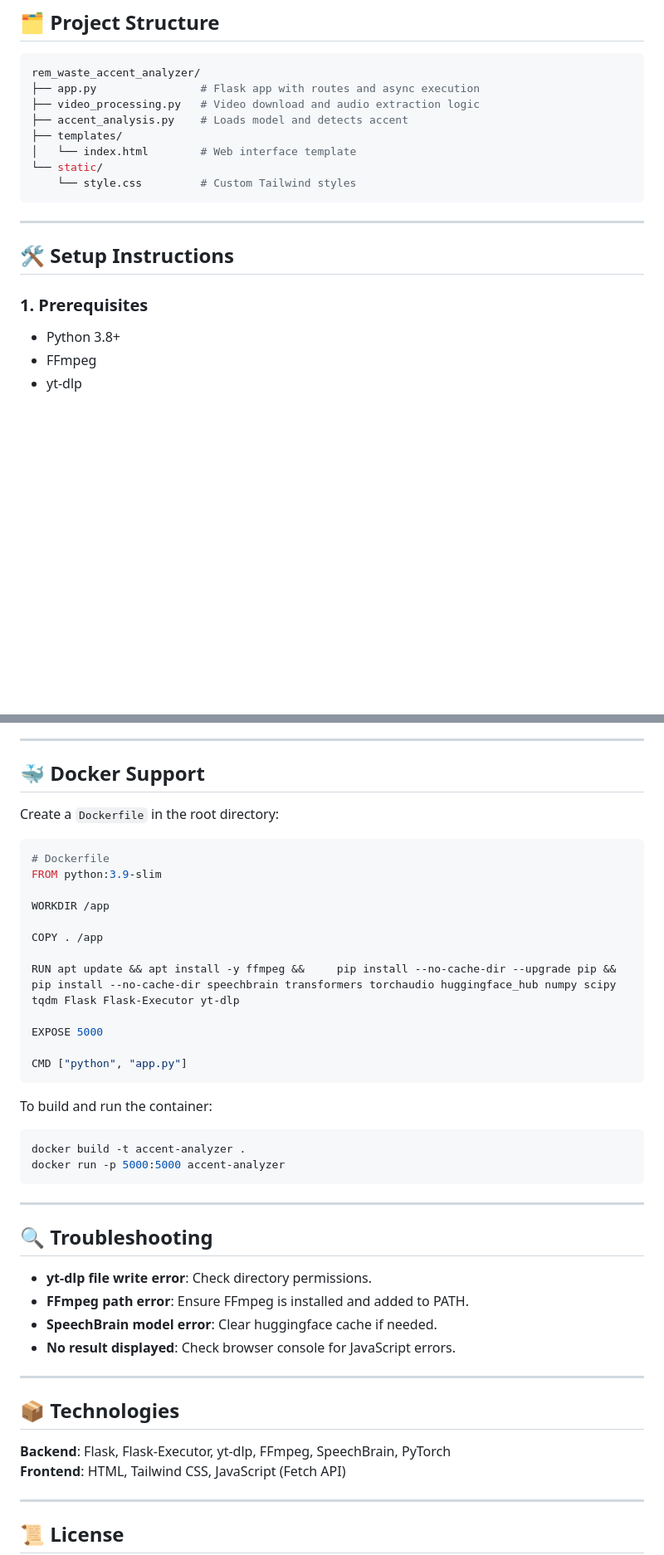
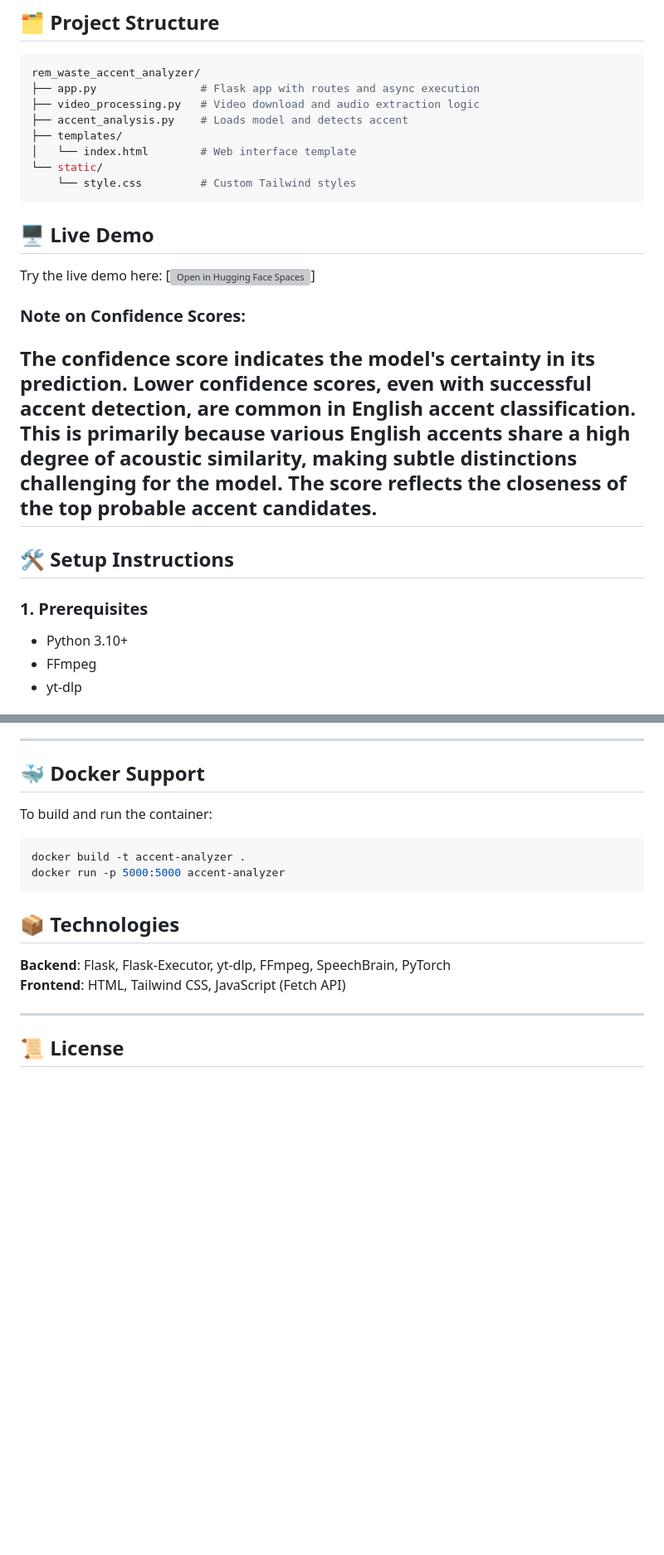
Before and after one commit to tasmimul-huda/english-accent-detection-from-video-url, a Markdown page: README.md, 2 parts joined by grey strips. Shown at 83% size. Rendered like a GitHub page; blank space fills up the shorter version; grey boxes are pictures that could not be loaded.

Commit message:
huggingface added

````diff
--- a/README.md
+++ b/README.md
@@ -40,13 +40,18 @@ rem_waste_accent_analyzer/
 └── static/
     └── style.css         # Custom Tailwind styles
 ```
+## 🖥️ Live Demo
+Try the live demo here:
+[![Open in Hugging Face Spaces](https://tasmimulhuda-english-accent-detection-from-video-url.hf.space/)]
 
+### Note on Confidence Scores:
+The confidence score indicates the model's certainty in its prediction. Lower confidence scores, even with successful accent detection, are common in English accent classification. This is primarily because various English accents share a high degree of acoustic similarity, making subtle distinctions challenging for the model. The score reflects the closeness of the top probable accent candidates.
 ---
 
 ## 🛠️ Setup Instructions
 
 ### 1. Prerequisites
-- Python 3.8+
+- Python 3.10+
 - FFmpeg
 - yt-dlp
 
@@ -86,23 +91,6 @@ Then open: [http://127.0.0.1:5000/](http://127.0.0.1:5000/)
 
 ## 🐳 Docker Support
 
-Create a `Dockerfile` in the root directory:
-
-```Dockerfile
-# Dockerfile
-FROM python:3.9-slim
-
-WORKDIR /app
-
-COPY . /app
-
-RUN apt update && apt install -y ffmpeg &&     pip install --no-cache-dir --upgrade pip &&     pip install --no-cache-dir speechbrain transformers torchaudio huggingface_hub numpy scipy tqdm Flask Flask-Executor yt-dlp
-
-EXPOSE 5000
-
-CMD ["python", "app.py"]
-```
-
 To build and run the container:
 
 ```bash
@@ -110,16 +98,6 @@ docker build -t accent-analyzer .
 docker run -p 5000:5000 accent-analyzer
 ```
 
----
-
-## 🔍 Troubleshooting
-
-- **yt-dlp file write error**: Check directory permissions.
-- **FFmpeg path error**: Ensure FFmpeg is installed and added to PATH.
-- **SpeechBrain model error**: Clear huggingface cache if needed.
-- **No result displayed**: Check browser console for JavaScript errors.
-
----
 
 ## 📦 Technologies
 
````
